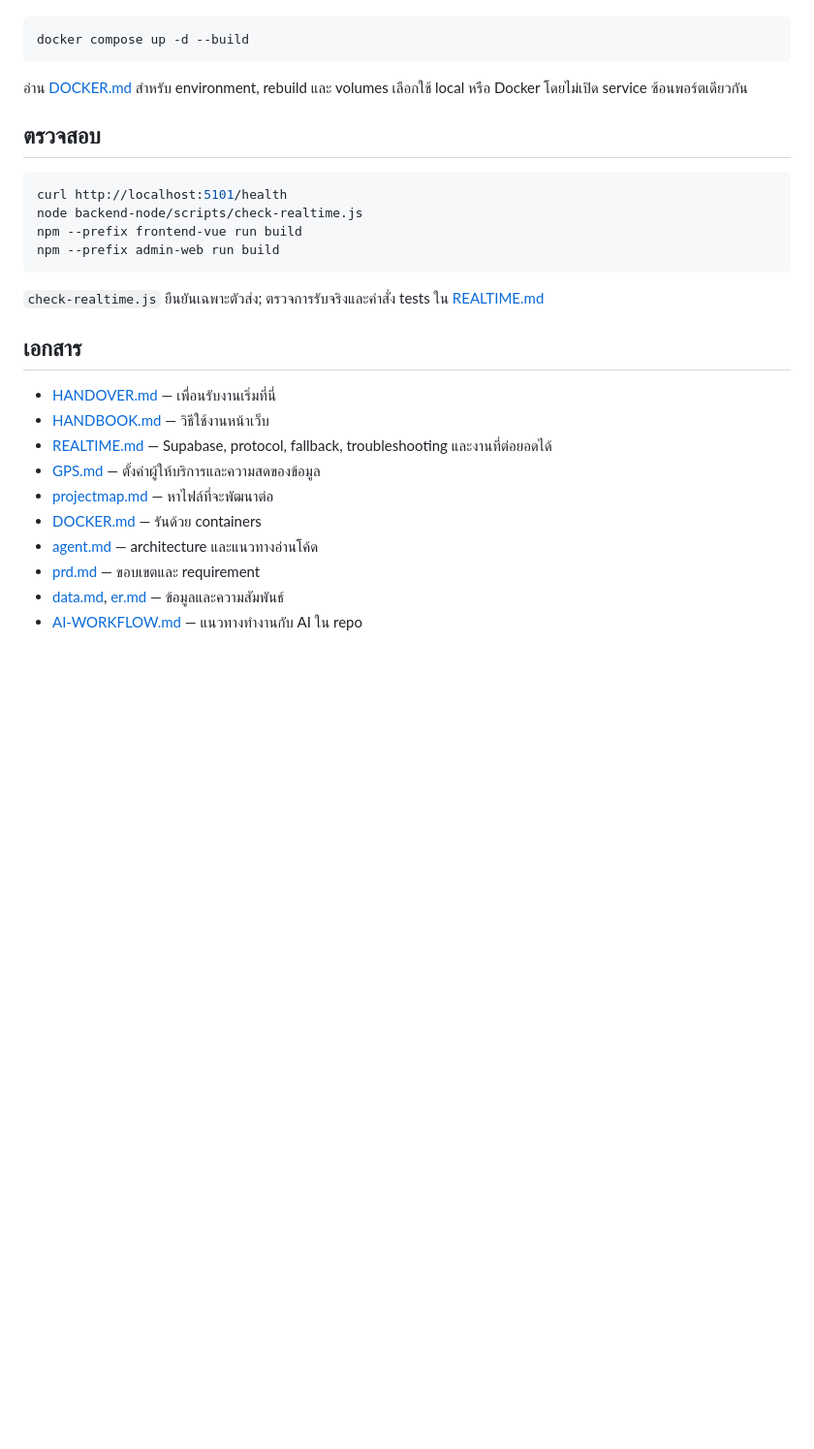
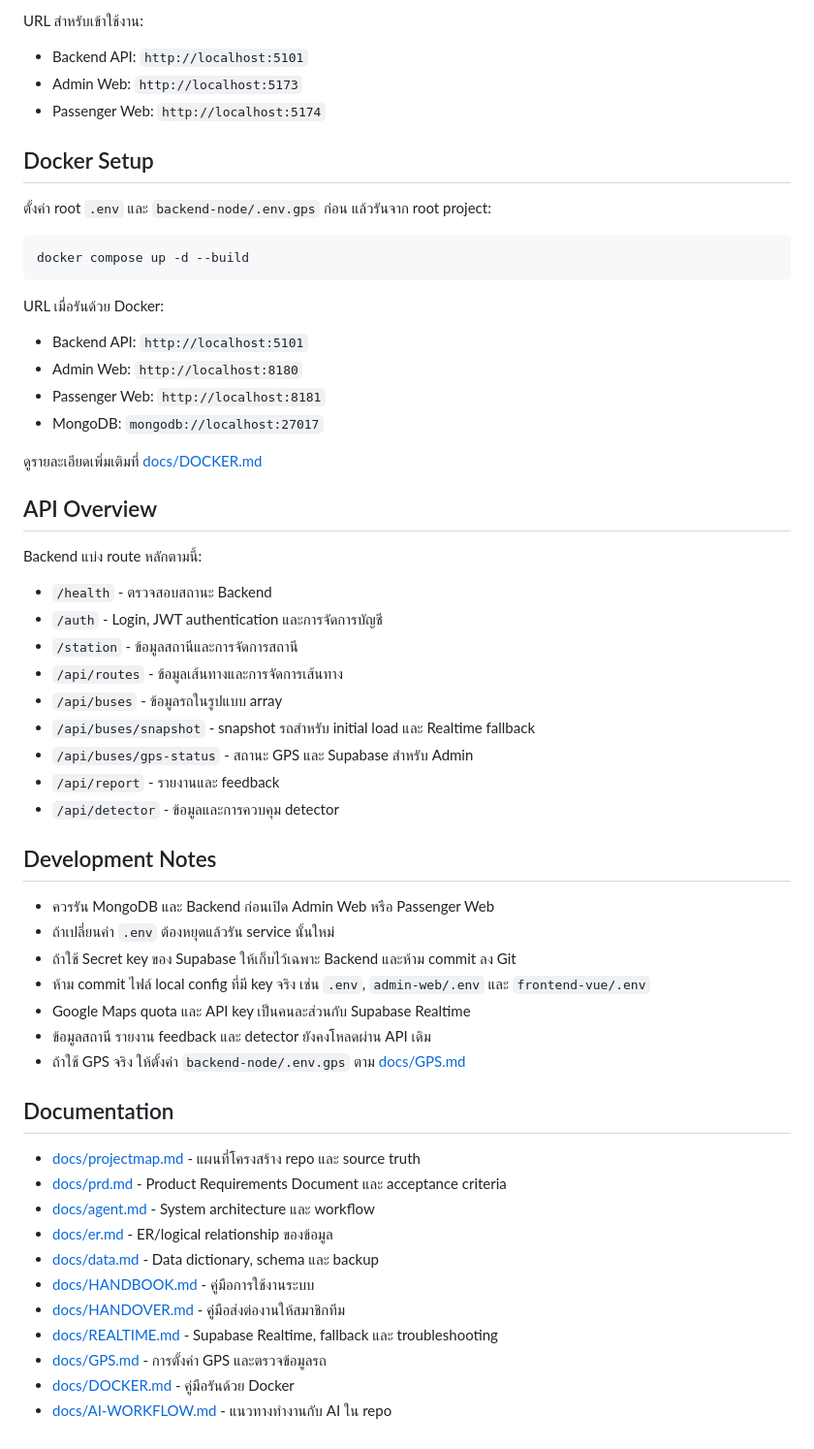
Before and after one commit to YadaSangphech6631501030/MFU-Shuttle-Bus-Web, a Markdown page: README.md, the part around one of its changes. Shown at 97% size. GitHub-like rendering; blank space fills up the shorter version.

````diff
--- a/README.md
+++ b/README.md
@@ -76,31 +186,60 @@ Backend ไม่มี `npm run dev`; ใช้ `node backend-node/app.js`
+URL สำหรับเข้าใช้งาน:
+
+- Backend API: `http://localhost:5101`
+- Admin Web: `http://localhost:5173`
+- Passenger Web: `http://localhost:5174`
+
+## Docker Setup
+
+ตั้งค่า root `.env` และ `backend-node/.env.gps` ก่อน แล้วรันจาก root project:
 
 ```bash
 docker compose up -d --build
 ```
 
-อ่าน [DOCKER.md](docs/DOCKER.md) สำหรับ environment, rebuild และ volumes
-เลือกใช้ local หรือ Docker โดยไม่เปิด service ซ้อนพอร์ตเดียวกัน
+URL เมื่อรันด้วย Docker:
 
-## ตรวจสอบ
+- Backend API: `http://localhost:5101`
+- Admin Web: `http://localhost:8180`
+- Passenger Web: `http://localhost:8181`
+- MongoDB: `mongodb://localhost:27017`
 
-```bash
-curl http://localhost:5101/health
-node backend-node/scripts/check-realtime.js
-npm --prefix frontend-vue run build
-npm --prefix admin-web run build
-```
+ดูรายละเอียดเพิ่มเติมที่ [docs/DOCKER.md](docs/DOCKER.md)
 
-`check-realtime.js` ยืนยันเฉพาะตัวส่ง; ตรวจการรับจริงและคำสั่ง tests ใน [REALTIME.md](docs/REALTIME.md#คำสั่งตรวจสอบโค้ด)
+## API Overview
 
-## เอกสาร
+Backend แบ่ง route หลักตามนี้:
 
-- [HANDOVER.md](docs/HANDOVER.md) — เพื่อนรับงานเริ่มที่นี่
-- [HANDBOOK.md](docs/HANDBOOK.md) — วิธีใช้งานหน้าเว็บ
-- [REALTIME.md](docs/REALTIME.md) — Supabase, protocol, fallback, troubleshooting และงานที่ต่อยอดได้
-- [GPS.md](docs/GPS.md) — ตั้งค่าผู้ให้บริการและความสดของข้อมูล
-- [projectmap.md](docs/projectmap.md) — หาไฟล์ที่จะพัฒนาต่อ
-- [DOCKER.md](docs/DOCKER.md) — รันด้วย containers
-- [agent.md](docs/agent.md) — architecture และแนวทางอ่านโค้ด
-- [prd.md](docs/prd.md) — ขอบเขตและ requirement
-- [data.md](docs/data.md), [er.md](docs/er.md) — ข้อมูลและความสัมพันธ์
-- [AI-WORKFLOW.md](docs/AI-WORKFLOW.md) — แนวทางทำงานกับ AI ใน repo
+- `/health` - ตรวจสอบสถานะ Backend
+- `/auth` - Login, JWT authentication และการจัดการบัญชี
+- `/station` - ข้อมูลสถานีและการจัดการสถานี
+- `/api/routes` - ข้อมูลเส้นทางและการจัดการเส้นทาง
+- `/api/buses` - ข้อมูลรถในรูปแบบ array
+- `/api/buses/snapshot` - snapshot รถสำหรับ initial load และ Realtime fallback
+- `/api/buses/gps-status` - สถานะ GPS และ Supabase สำหรับ Admin
+- `/api/report` - รายงานและ feedback
+- `/api/detector` - ข้อมูลและการควบคุม detector
+
+## Development Notes
+
+- ควรรัน MongoDB และ Backend ก่อนเปิด Admin Web หรือ Passenger Web
+- ถ้าเปลี่ยนค่า `.env` ต้องหยุดแล้วรัน service นั้นใหม่
+- ถ้าใช้ Secret key ของ Supabase ให้เก็บไว้เฉพาะ Backend และห้าม commit ลง Git
+- ห้าม commit ไฟล์ local config ที่มี key จริง เช่น `.env`, `admin-web/.env` และ `frontend-vue/.env`
+- Google Maps quota และ API key เป็นคนละส่วนกับ Supabase Realtime
+- ข้อมูลสถานี รายงาน feedback และ detector ยังคงโหลดผ่าน API เดิม
+- ถ้าใช้ GPS จริง ให้ตั้งค่า `backend-node/.env.gps` ตาม [docs/GPS.md](docs/GPS.md)
+
+## Documentation
+
+- [docs/projectmap.md](docs/projectmap.md) - แผนที่โครงสร้าง repo และ source truth
+- [docs/prd.md](docs/prd.md) - Product Requirements Document และ acceptance criteria
+- [docs/agent.md](docs/agent.md) - System architecture และ workflow
+- [docs/er.md](docs/er.md) - ER/logical relationship ของข้อมูล
+- [docs/data.md](docs/data.md) - Data dictionary, schema และ backup
+- [docs/HANDBOOK.md](docs/HANDBOOK.md) - คู่มือการใช้งานระบบ
+- [docs/HANDOVER.md](docs/HANDOVER.md) - คู่มือส่งต่องานให้สมาชิกทีม
+- [docs/REALTIME.md](docs/REALTIME.md) - Supabase Realtime, fallback และ troubleshooting
+- [docs/GPS.md](docs/GPS.md) - การตั้งค่า GPS และตรวจข้อมูลรถ
+- [docs/DOCKER.md](docs/DOCKER.md) - คู่มือรันด้วย Docker
+- [docs/AI-WORKFLOW.md](docs/AI-WORKFLOW.md) - แนวทางทำงานกับ AI ใน repo
````
Also changed, not shown: other parts of README.md (+155 -45 lines).
